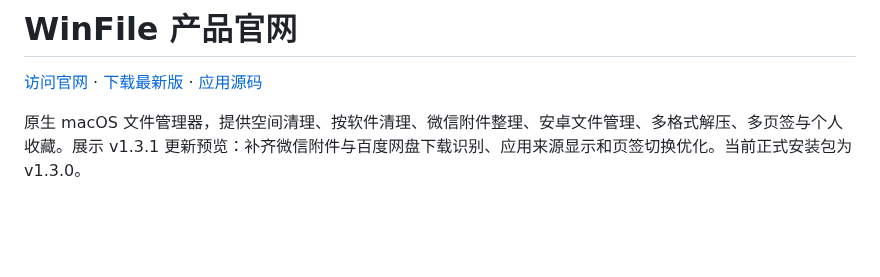
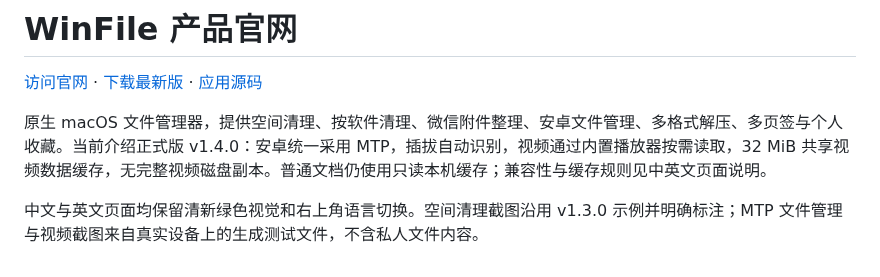
Before and after one commit to fakerUZI/macos_winfile, a Markdown page: README.md, the part around the change. GitHub-like rendering; blank space fills up the shorter version.

```diff
--- a/README.md
+++ b/README.md
@@ -2,4 +2,6 @@
 
 [访问官网](https://fakeruzi.github.io/macos_winfile/) · [下载最新版](https://github.com/fakerUZI/macos_winfile/releases/latest) · [应用源码](https://github.com/fakerUZI/macos_winfile/tree/main)
 
-原生 macOS 文件管理器，提供空间清理、按软件清理、微信附件整理、安卓文件管理、多格式解压、多页签与个人收藏。展示 v1.3.1 更新预览：补齐微信附件与百度网盘下载识别、应用来源显示和页签切换优化。当前正式安装包为 v1.3.0。
+原生 macOS 文件管理器，提供空间清理、按软件清理、微信附件整理、安卓文件管理、多格式解压、多页签与个人收藏。当前介绍正式版 v1.4.0：安卓统一采用 MTP，插拔自动识别，视频通过内置播放器按需读取，32 MiB 共享视频数据缓存，无完整视频磁盘副本。普通文档仍使用只读本机缓存；兼容性与缓存规则见中英文页面说明。
+
+中文与英文页面均保留清新绿色视觉和右上角语言切换。空间清理截图沿用 v1.3.0 示例并明确标注；MTP 文件管理与视频截图来自真实设备上的生成测试文件，不含私人文件内容。
```
Also changed, not shown: assets/android-files.png, assets/android-video-memory.png (added), 5 other files.
